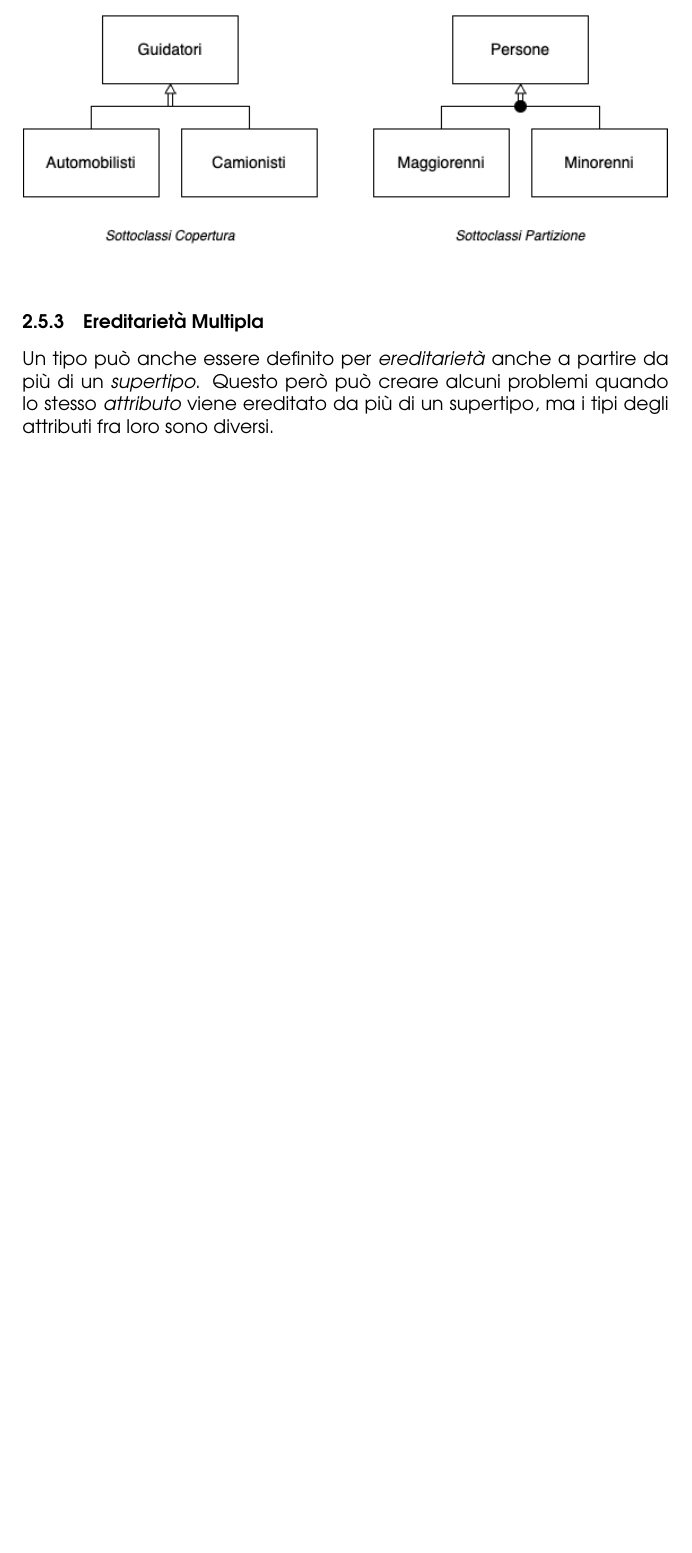
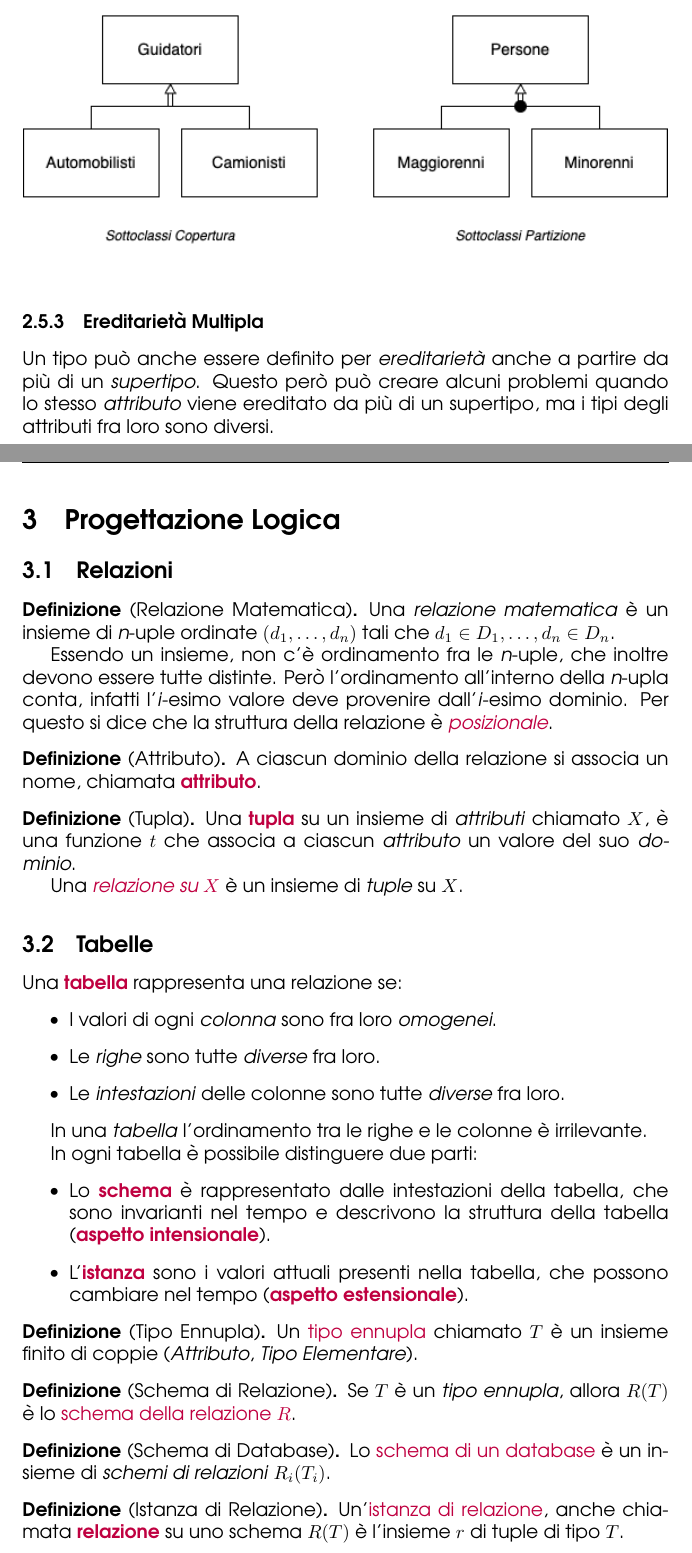
Before and after one commit to angelopassa/Basi-di-Dati, a LaTeX document (main.tex, which reads lezione5.tex): part of page 13 of 13 before the commit and two parts of pages 13 and 14 of 15 after it, the two joined at a grey line, cut so that both start at the same text, the shorter picture padded with empty space. Compiled offline with pdfLaTeX.

Commit message:
Lezione 5 completa

```diff
--- /dev/null
+++ b/lezione5.tex
@@ -0,0 +1,60 @@
+\section{Progettazione Logica}
+
+\subsection{Relazioni}
+
+\begin{definition}[Relazione Matematica]
+    Una \emph{relazione matematica} è un insieme di \emph{n}-uple ordinate
+    $(d_1, \dots, d_n)$ tali che $d_1 \in D_1, \dots, d_n \in D_n$.
+
+    Essendo un insieme, non c'è ordinamento fra le \emph{n}-uple, che inoltre devono essere
+    tutte distinte. Però l'ordinamento all'interno della \emph{n}-upla conta, infatti l'\emph{i}-esimo
+    valore deve provenire dall'\emph{i}-esimo dominio. Per questo si dice che la struttura della relazione
+    è \emph{\textcolor{purple}{posizionale}}.
+\end{definition}
+
+\begin{definition}[Attributo]
+    A ciascun dominio della relazione si associa un nome, chiamata \textbf{\textcolor{purple}{attributo}}.
+\end{definition}
+
+\begin{definition}[Tupla]
+    Una \textbf{\textcolor{purple}{tupla}} su un insieme di \emph{attributi} chiamato $X$, è una funzione
+    $t$ che associa a ciascun \emph{attributo} un valore del suo \emph{dominio}.
+
+    Una \emph{\textcolor{purple}{relazione su $X$}} è un insieme di \emph{tuple}
+    su $X$.
+\end{definition}
+
+\subsection{Tabelle}
+Una \textbf{\textcolor{purple}{tabella}} rappresenta una relazione se:
+\begin{itemize}
+    \item I valori di ogni \emph{colonna} sono fra loro \emph{omogenei}.
+    \item Le \emph{righe} sono tutte \emph{diverse} fra loro.
+    \item Le \emph{intestazioni} delle colonne sono tutte \emph{diverse} fra loro.
+\end{itemize}
+
+In una \emph{tabella} l'ordinamento tra le righe e le colonne è irrilevante.
+
+In ogni tabella è possibile distinguere due parti:
+\begin{itemize}
+    \item Lo \textbf{\textcolor{purple}{schema}} è rappresentato dalle intestazioni della tabella, che sono invarianti nel tempo e descrivono la
+        struttura della tabella (\textbf{\textcolor{purple}{aspetto intensionale}}).
+    \item L'\textbf{\textcolor{purple}{istanza}} sono i valori attuali presenti nella tabella, che
+        possono cambiare nel tempo (\textbf{\textcolor{purple}{aspetto estensionale}}).
+\end{itemize}
+
+\begin{definition}[Tipo Ennupla]
+    Un \textcolor{purple}{tipo ennupla} chiamato $T$ è un insieme finito di coppie (\emph{Attributo}, \emph{Tipo Elementare}).
+\end{definition}
+
+\begin{definition}[Schema di Relazione]
+    Se $T$ è un \emph{tipo ennupla}, allora $R(T)$ è lo \textcolor{purple}{schema della relazione $R$}.
+\end{definition}
+
+\begin{definition}[Schema di Database]
+    Lo \textcolor{purple}{schema di un database} è un insieme di \emph{schemi di relazioni} $R_i(T_i)$.
+\end{definition}
+
+\begin{definition}[Istanza di Relazione]
+    Un'\textcolor{purple}{istanza di relazione}, anche chiamata \textbf{\textcolor{purple}{relazione}} su uno
+    schema $R(T)$ è l'insieme $r$ di tuple di tipo $T$.
+\end{definition}
```
Also changed, not shown: main.tex (+1 -0 lines), main.pdf, lezione5.tex (37 more changed lines).
